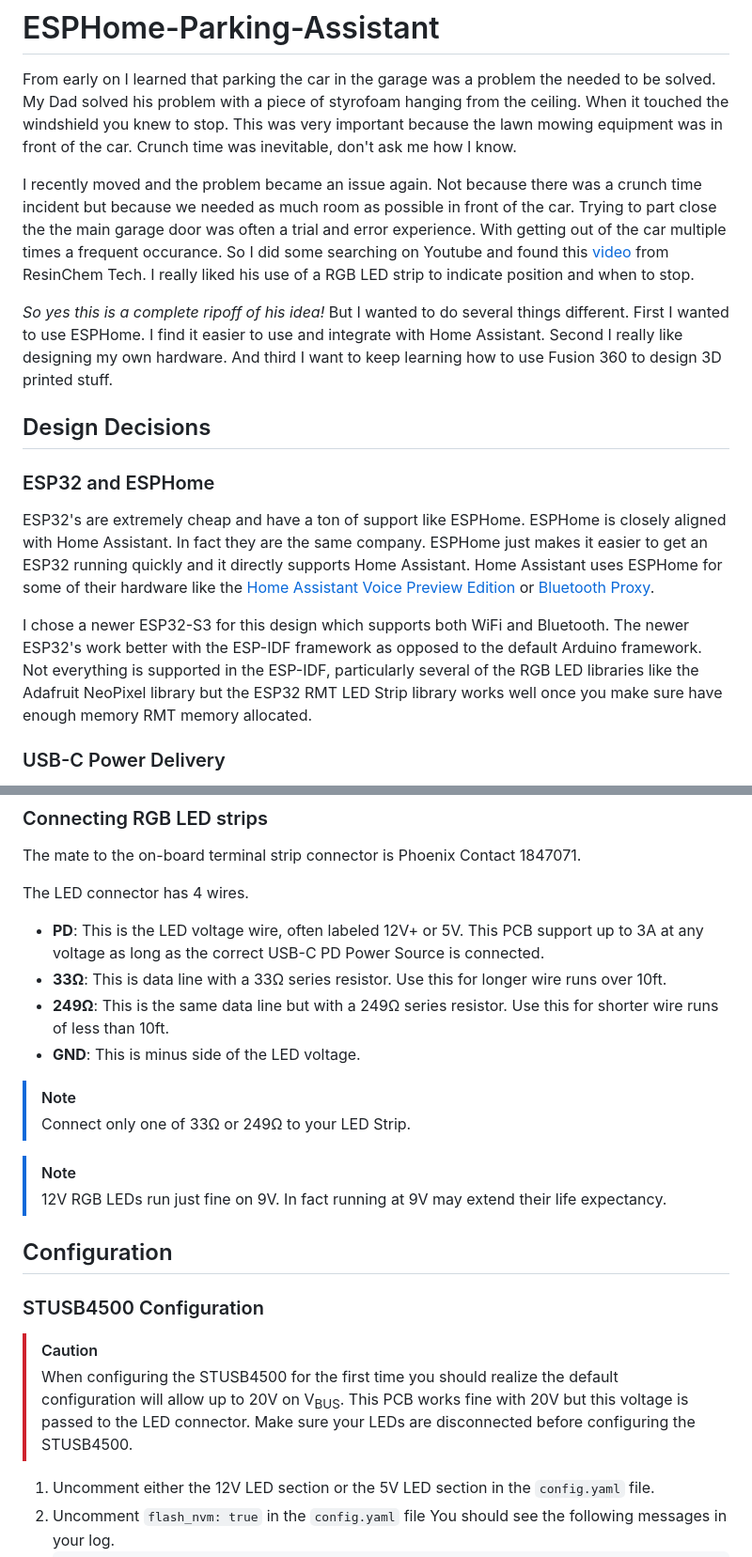
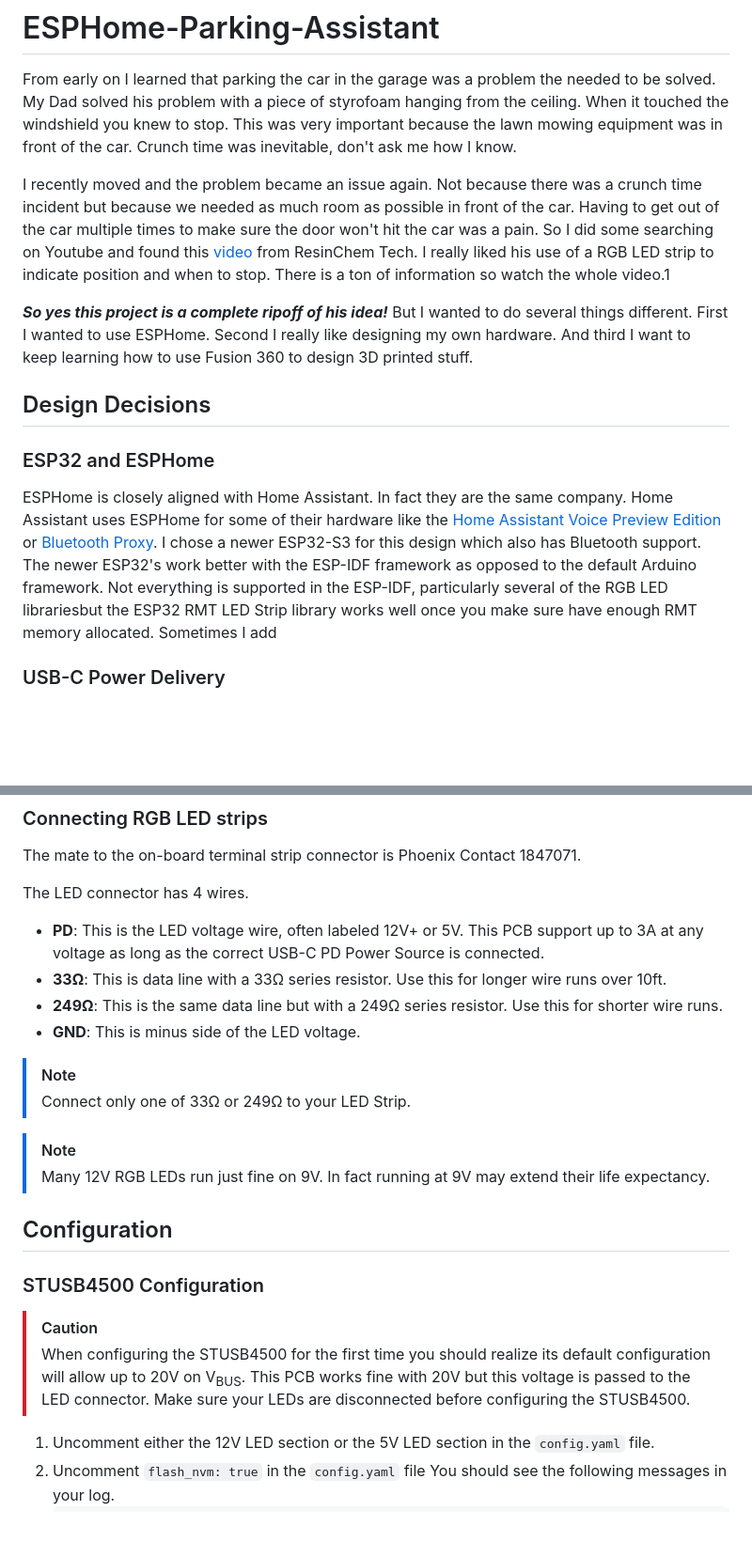
Before and after one commit to mikelawrence/ESPHome-Parking-Assistant, a Markdown page: README.md, 2 parts joined by grey strips. Shown at 94% size. Drawn GitHub-style; blank space fills up the shorter version.

Commit message:
Update README.md
Grammar fixes and readability edits

````diff
--- a/README.md
+++ b/README.md
@@ -1,15 +1,13 @@
 # ESPHome-Parking-Assistant
 From early on I learned that parking the car in the garage was a problem the needed to be solved. My Dad solved his problem with a piece of styrofoam hanging from the ceiling. When it touched the windshield you knew to stop. This was very important because the lawn mowing equipment was in front of the car. Crunch time was inevitable, don't ask me how I know.
 
-I recently moved and the problem became an issue again. Not because there was a crunch time incident but because we needed as much room as possible in front of the car. Trying to part close the the main garage door was often a trial and error experience. With getting out of the car multiple times a frequent occurance. So I did some searching on Youtube and found this [video](https://www.youtube.com/watch?v=HqqlY4_3kQ8) from ResinChem Tech. I really liked his use of a RGB LED strip to indicate position and when to stop.
+I recently moved and the problem became an issue again. Not because there was a crunch time incident but because we needed as much room as possible in front of the car. Having to get out of the car multiple times to make sure the door won't hit the car was a pain. So I did some searching on Youtube and found this [video](https://www.youtube.com/watch?v=HqqlY4_3kQ8) from ResinChem Tech. I really liked his use of a RGB LED strip to indicate position and when to stop. There is a ton of information so watch the whole video.1
 
-*So yes this is a complete ripoff of his idea!* But I wanted to do several things different. First I wanted to use ESPHome. I find it easier to use and integrate with Home Assistant. Second I really like designing my own hardware. And third I want to keep learning how to use Fusion 360 to design 3D printed stuff.
+***So yes this project is a complete ripoff of his idea!*** But I wanted to do several things different. First I wanted to use ESPHome. Second I really like designing my own hardware. And third I want to keep learning how to use Fusion 360 to design 3D printed stuff.
 
 ## Design Decisions
 ### ESP32 and ESPHome
-ESP32's are extremely cheap and have a ton of support like ESPHome. ESPHome is closely aligned with Home Assistant. In fact they are the same company. ESPHome just makes it easier to get an ESP32 running quickly and it directly supports Home Assistant. Home Assistant uses ESPHome for some of their hardware like the [Home Assistant Voice Preview Edition](https://www.home-assistant.io/voice-pe/) or [Bluetooth Proxy](https://esphome.io/components/bluetooth_proxy.html).
-
-I chose a newer ESP32-S3 for this design which supports both WiFi and Bluetooth. The newer ESP32's work better with the ESP-IDF framework as opposed to the default Arduino framework. Not everything is supported in the ESP-IDF, particularly several of the RGB LED libraries like the Adafruit NeoPixel library but the ESP32 RMT LED Strip library works well once you make sure have enough memory RMT memory allocated.
+ESPHome is closely aligned with Home Assistant. In fact they are the same company. Home Assistant uses ESPHome for some of their hardware like the [Home Assistant Voice Preview Edition](https://www.home-assistant.io/voice-pe/) or [Bluetooth Proxy](https://esphome.io/components/bluetooth_proxy.html). I chose a newer ESP32-S3 for this design which also has Bluetooth support. The newer ESP32's work better with the ESP-IDF framework as opposed to the default Arduino framework. Not everything is supported in the ESP-IDF, particularly several of the RGB LED librariesbut the ESP32 RMT LED Strip library works well once you make sure have enough RMT memory allocated. Sometimes I add
 
 ### USB-C Power Delivery
 I liked the idea of using RGB LED Pixels since ESPHome supports these directly without custom code. I wanted a flexible power supply for driving the RGB LED Pixels both in the power capacity and voltage. I've been using a MagWLED driver for driving RGB LED pixels for a while now and I really like it's approach to using USB-C PD (Power Delivery) to select between 5V and 12V. The USB-C PD 2.0/3.0 specification supports currents greater than 3A but will need a USB-C Power Cable with E-Marker and a USB-C PD Power Source that supports these higher currents. I went with the simpler and more supported max 3A. The USB-C PD 2.0/3.0 specification will negotiate several fixed voltages at 3A: 5V-15W, 9V-27W, 12V-36W, 15V-45W and 20V-60W. 12V-36W PD is less common in chargers but 9V-27W is always available. 12V RGB LED Pixels will usually run on 9V, the difference in LED brightness is not that noticeable and may make your LED live longer. To handle the USB-C PD negotiation I chose the STUSB4500 from ST Microelectronics. This guy will support negotiate all of the USB-C PD 2.0/3.0 specification but this design will support only the following: 5V-15W, 9V-27W or 12V-36W. The STUSB4500 will be configured to support 12V-36W with a fallback of 9V-27W or just 5V-15W
@@ -68,20 +68,19 @@ The mate to the on-board terminal strip connector is Phoenix Contact 1847071.
 The LED connector has 4 wires.
 * **PD**: This is the LED voltage wire, often labeled 12V+ or 5V. This PCB support up to 3A at any voltage as long as the correct USB-C PD Power Source is connected.
 * **33Ω**: This is data line with a 33Ω series resistor. Use this for longer wire runs over 10ft.
-* **249Ω**: This is the same data line but with a 249Ω series resistor. Use this for shorter wire runs of less than 10ft.
+* **249Ω**: This is the same data line but with a 249Ω series resistor. Use this for shorter wire runs.
 * **GND**: This is minus side of the LED voltage.
 
 > [!NOTE]
 > Connect only one of 33Ω or 249Ω to your LED Strip.
 
 > [!NOTE]
-> 12V RGB LEDs run just fine on 9V. In fact running at 9V may extend their life expectancy.
+> Many 12V RGB LEDs run just fine on 9V. In fact running at 9V may extend their life expectancy.
 
 ## Configuration
 ### STUSB4500 Configuration
-
 > [!CAUTION]
-> When configuring the STUSB4500 for the first time you should realize the default configuration will allow up to 20V on V<sub>BUS</sub>. This PCB works fine with 20V but this voltage is passed to the LED connector. Make sure your LEDs are disconnected before configuring the STUSB4500.
+> When configuring the STUSB4500 for the first time you should realize its default configuration will allow up to 20V on V<sub>BUS</sub>. This PCB works fine with 20V but this voltage is passed to the LED connector. Make sure your LEDs are disconnected before configuring the STUSB4500.
 
 1. Uncomment either the 12V LED section or the 5V LED section in the ```config.yaml``` file.
 2. Uncomment ```flash_nvm: true``` in the ```config.yaml``` file
````
Also changed, not shown: other parts of README.md (+4 -2 lines).
